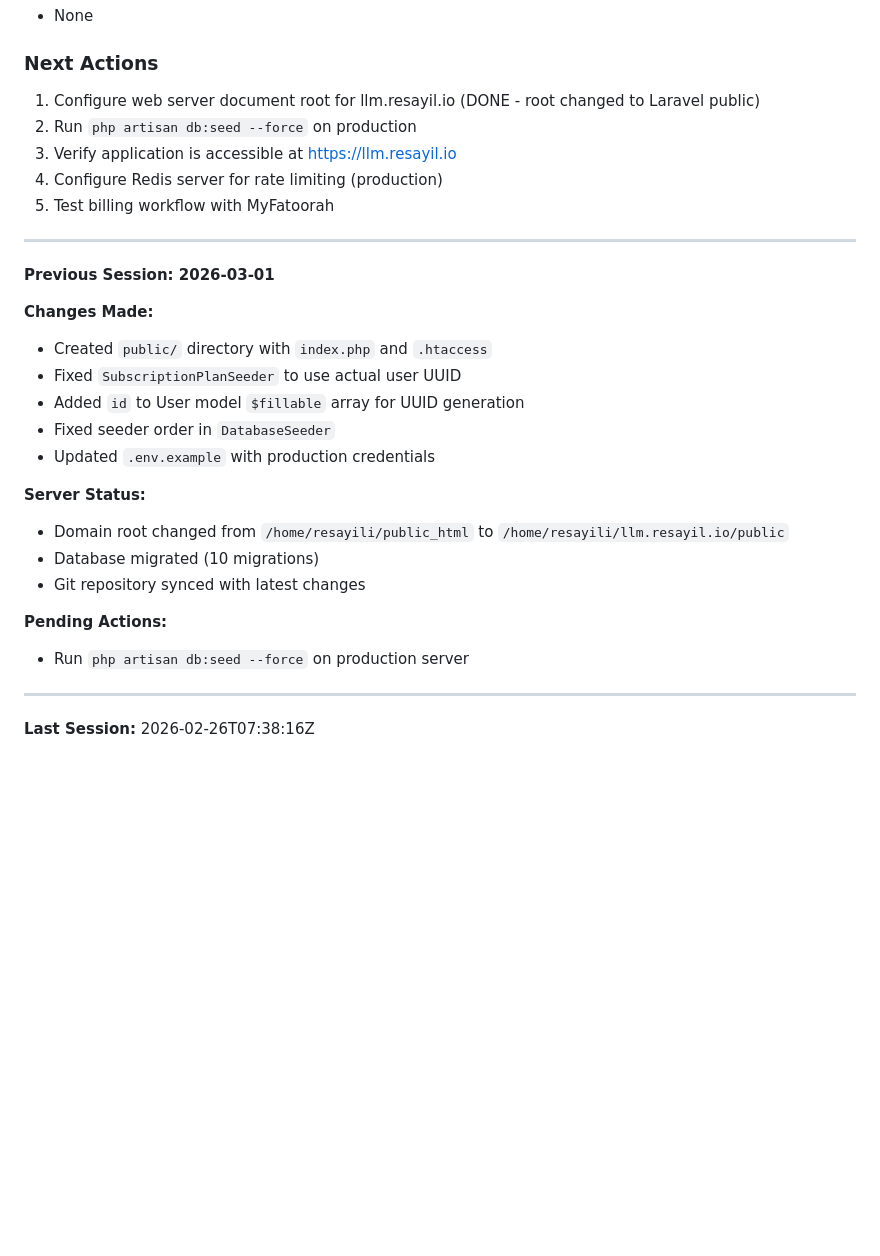
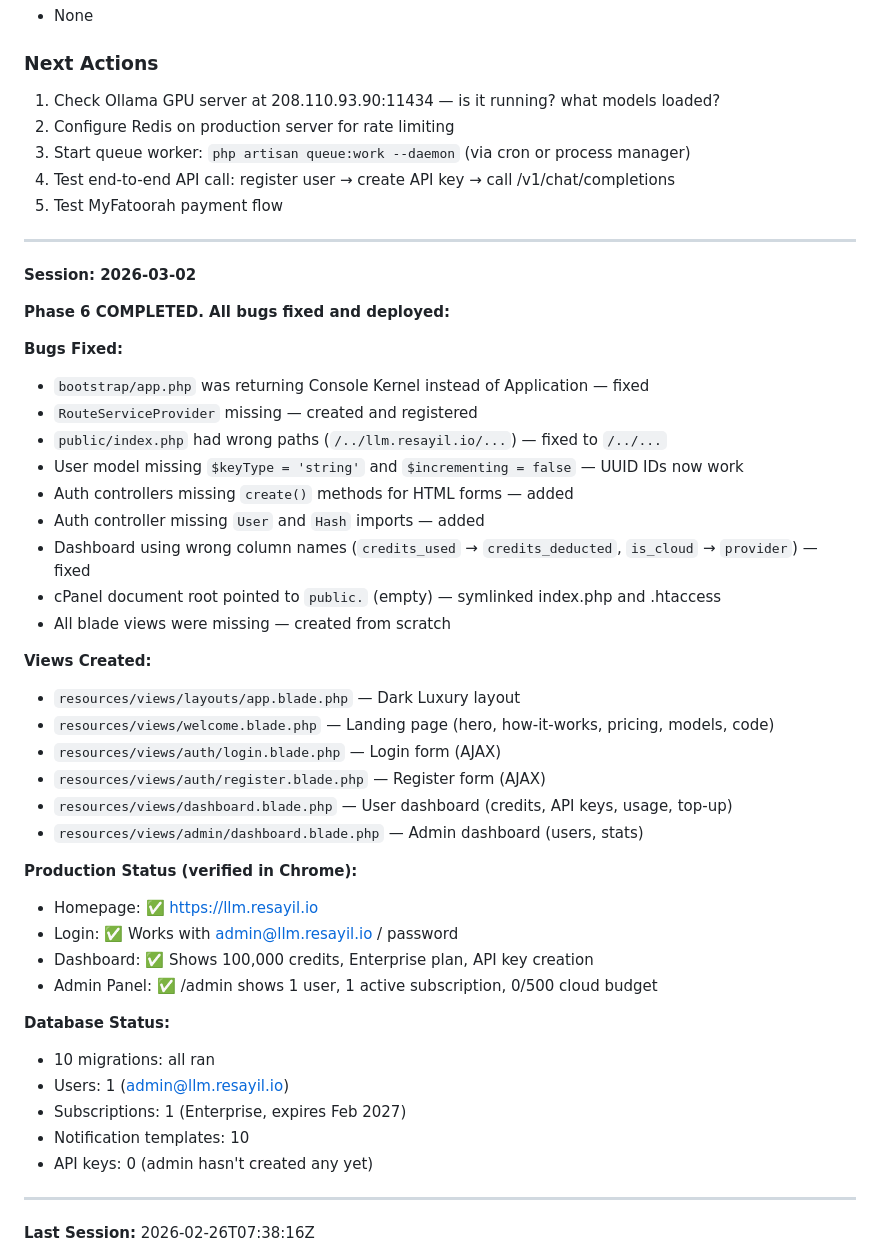
Before and after one commit to soudshoja/LLM-Resayil, a Markdown page: .planning/STATE.md, the part around one of its changes. GitHub-like rendering; blank space fills up the shorter version.

Commit message:
docs: update GSD state - Phase 6 complete, site live, Phase 7 backend services next

```diff
--- a/.planning/STATE.md
+++ b/.planning/STATE.md
@@ -121,29 +121,48 @@ progress:
 - None
 
 ### Next Actions
-1. Configure web server document root for llm.resayil.io (DONE - root changed to Laravel public)
-2. Run `php artisan db:seed --force` on production
-3. Verify application is accessible at https://llm.resayil.io
-4. Configure Redis server for rate limiting (production)
-5. Test billing workflow with MyFatoorah
+1. Check Ollama GPU server at 208.110.93.90:11434 — is it running? what models loaded?
+2. Configure Redis on production server for rate limiting
+3. Start queue worker: `php artisan queue:work --daemon` (via cron or process manager)
+4. Test end-to-end API call: register user → create API key → call /v1/chat/completions
+5. Test MyFatoorah payment flow
 
 ---
-**Previous Session: 2026-03-01**
+**Session: 2026-03-02**
 
-**Changes Made:**
-- Created `public/` directory with `index.php` and `.htaccess`
-- Fixed `SubscriptionPlanSeeder` to use actual user UUID
-- Added `id` to User model `$fillable` array for UUID generation
-- Fixed seeder order in `DatabaseSeeder`
-- Updated `.env.example` with production credentials
+**Phase 6 COMPLETED. All bugs fixed and deployed:**
 
-**Server Status:**
-- Domain root changed from `/home/resayili/public_html` to `/home/resayili/llm.resayil.io/public`
-- Database migrated (10 migrations)
-- Git repository synced with latest changes
+**Bugs Fixed:**
+- `bootstrap/app.php` was returning Console Kernel instead of Application — fixed
+- `RouteServiceProvider` missing — created and registered
+- `public/index.php` had wrong paths (`/../llm.resayil.io/...`) — fixed to `/../...`
+- User model missing `$keyType = 'string'` and `$incrementing = false` — UUID IDs now work
+- Auth controllers missing `create()` methods for HTML forms — added
+- Auth controller missing `User` and `Hash` imports — added
+- Dashboard using wrong column names (`credits_used` → `credits_deducted`, `is_cloud` → `provider`) — fixed
+- cPanel document root pointed to `public.` (empty) — symlinked index.php and .htaccess
+- All blade views were missing — created from scratch
 
-**Pending Actions:**
-- Run `php artisan db:seed --force` on production server
+**Views Created:**
+- `resources/views/layouts/app.blade.php` — Dark Luxury layout
+- `resources/views/welcome.blade.php` — Landing page (hero, how-it-works, pricing, models, code)
+- `resources/views/auth/login.blade.php` — Login form (AJAX)
+- `resources/views/auth/register.blade.php` — Register form (AJAX)
+- `resources/views/dashboard.blade.php` — User dashboard (credits, API keys, usage, top-up)
+- `resources/views/admin/dashboard.blade.php` — Admin dashboard (users, stats)
+
+**Production Status (verified in Chrome):**
+- Homepage: ✅ https://llm.resayil.io
+- Login: ✅ Works with admin@llm.resayil.io / password
+- Dashboard: ✅ Shows 100,000 credits, Enterprise plan, API key creation
+- Admin Panel: ✅ /admin shows 1 user, 1 active subscription, 0/500 cloud budget
+
+**Database Status:**
+- 10 migrations: all ran
+- Users: 1 (admin@llm.resayil.io)
+- Subscriptions: 1 (Enterprise, expires Feb 2027)
+- Notification templates: 10
+- API keys: 0 (admin hasn't created any yet)
 
 ---
 
```
Also changed, not shown: other parts of .planning/STATE.md (+6 -6 lines).
